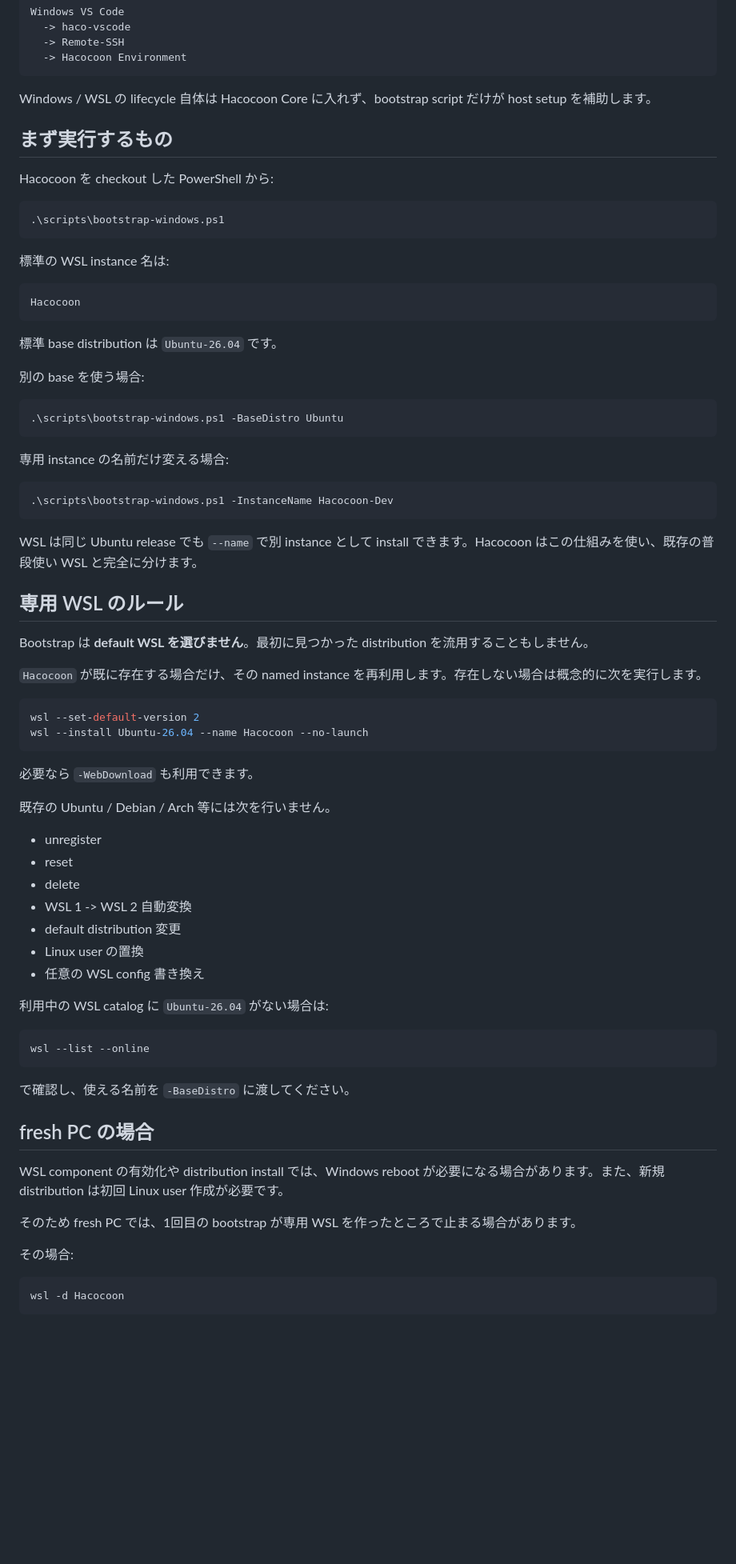
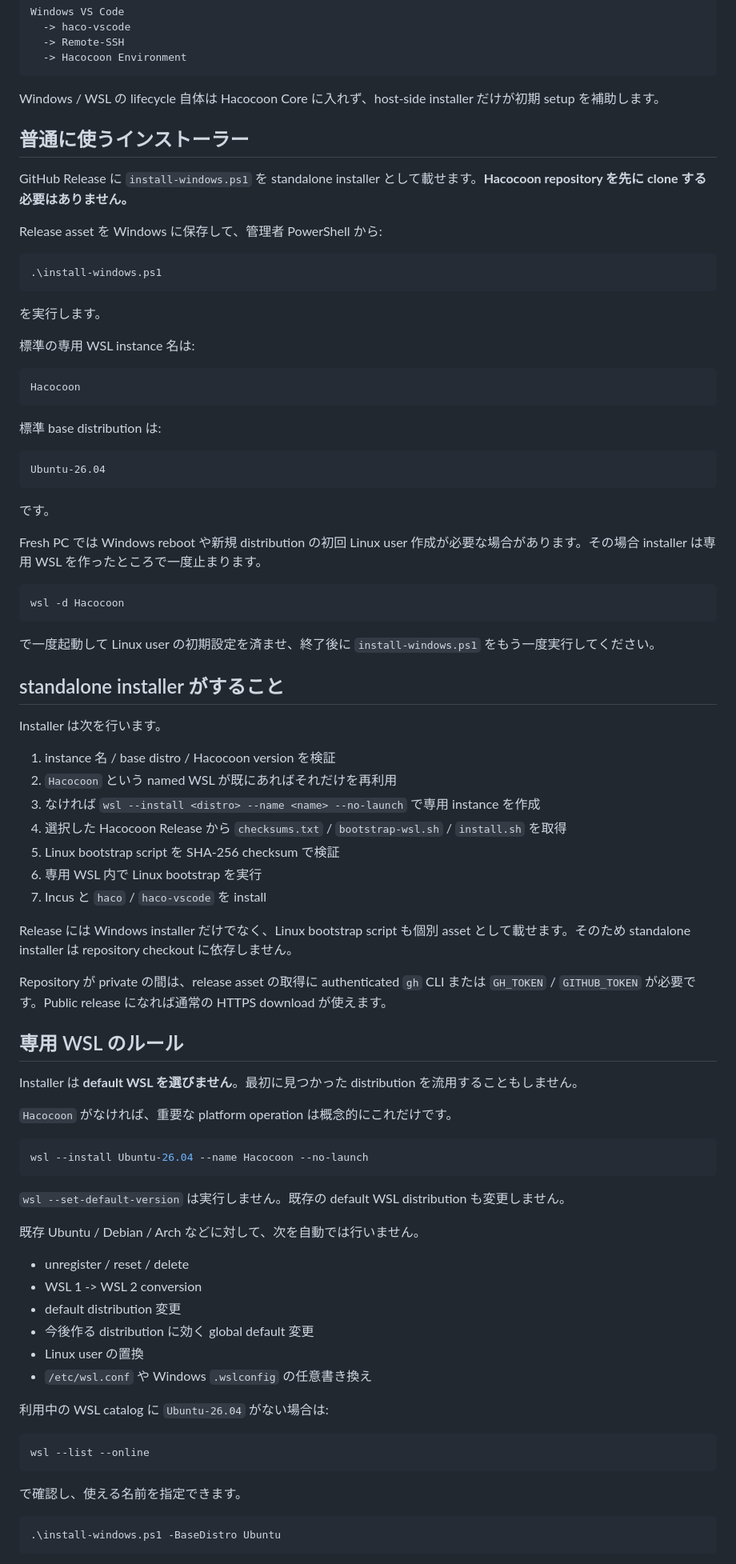
Before and after one commit to SLktEx/Hacocoon, a Markdown page: docs/WINDOWS_WSL_BOOTSTRAP.ja.md, the part around one of its changes. Shown at 80% size. Drawn GitHub-style; blank space fills up the shorter version.

Commit message:
docs: Windowsスタンドアロンインストールを追記

````diff
--- a/docs/WINDOWS_WSL_BOOTSTRAP.ja.md
+++ b/docs/WINDOWS_WSL_BOOTSTRAP.ja.md
@@ -17,60 +17,78 @@ Windows VS Code
   -> Hacocoon Environment
 ```
 
-Windows / WSL の lifecycle 自体は Hacocoon Core に入れず、bootstrap script だけが host setup を補助します。
+Windows / WSL の lifecycle 自体は Hacocoon Core に入れず、host-side installer だけが初期 setup を補助します。
 
-## まず実行するもの
+## 普通に使うインストーラー
 
-Hacocoon を checkout した PowerShell から:
+GitHub Release に `install-windows.ps1` を standalone installer として載せます。**Hacocoon repository を先に clone する必要はありません。**
+
+Release asset を Windows に保存して、管理者 PowerShell から:
 
 ```powershell
-.\scripts\bootstrap-windows.ps1
+.\install-windows.ps1
 ```
 
-標準の WSL instance 名は:
+を実行します。
+
+標準の専用 WSL instance 名は:
 
 ```text
 Hacocoon
 ```
 
-標準 base distribution は `Ubuntu-26.04` です。
+標準 base distribution は:
 
-別の base を使う場合:
+```text
+Ubuntu-26.04
+```
+
+です。
+
+Fresh PC では Windows reboot や新規 distribution の初回 Linux user 作成が必要な場合があります。その場合 installer は専用 WSL を作ったところで一度止まります。
 
 ```powershell
-.\scripts\bootstrap-windows.ps1 -BaseDistro Ubuntu
+wsl -d Hacocoon
 ```
 
-専用 instance の名前だけ変える場合:
+で一度起動して Linux user の初期設定を済ませ、終了後に `install-windows.ps1` をもう一度実行してください。
 
-```powershell
-.\scripts\bootstrap-windows.ps1 -InstanceName Hacocoon-Dev
-```
+## standalone installer がすること
 
-WSL は同じ Ubuntu release でも `--name` で別 instance として install できます。Hacocoon はこの仕組みを使い、既存の普段使い WSL と完全に分けます。
+Installer は次を行います。
+
+1. instance 名 / base distro / Hacocoon version を検証
+2. `Hacocoon` という named WSL が既にあればそれだけを再利用
+3. なければ `wsl --install <distro> --name <name> --no-launch` で専用 instance を作成
+4. 選択した Hacocoon Release から `checksums.txt` / `bootstrap-wsl.sh` / `install.sh` を取得
+5. Linux bootstrap script を SHA-256 checksum で検証
+6. 専用 WSL 内で Linux bootstrap を実行
+7. Incus と `haco` / `haco-vscode` を install
+
+Release には Windows installer だけでなく、Linux bootstrap script も個別 asset として載せます。そのため standalone installer は repository checkout に依存しません。
+
+Repository が private の間は、release asset の取得に authenticated `gh` CLI または `GH_TOKEN` / `GITHUB_TOKEN` が必要です。Public release になれば通常の HTTPS download が使えます。
 
 ## 専用 WSL のルール
 
-Bootstrap は **default WSL を選びません**。最初に見つかった distribution を流用することもしません。
+Installer は **default WSL を選びません**。最初に見つかった distribution を流用することもしません。
 
-`Hacocoon` が既に存在する場合だけ、その named instance を再利用します。存在しない場合は概念的に次を実行します。
+`Hacocoon` がなければ、重要な platform operation は概念的にこれだけです。
 
 ```powershell
-wsl --set-default-version 2
 wsl --install Ubuntu-26.04 --name Hacocoon --no-launch
 ```
 
-必要なら `-WebDownload` も利用できます。
+`wsl --set-default-version` は実行しません。既存の default WSL distribution も変更しません。
 
-既存の Ubuntu / Debian / Arch 等には次を行いません。
+既存 Ubuntu / Debian / Arch などに対して、次を自動では行いません。
 
-- unregister
-- reset
-- delete
-- WSL 1 -> WSL 2 自動変換
+- unregister / reset / delete
+- WSL 1 -> WSL 2 conversion
 - default distribution 変更
+- 今後作る distribution に効く global default 変更
 - Linux user の置換
-- 任意の WSL config 書き換え
+- `/etc/wsl.conf` や Windows `.wslconfig` の任意書き換え
 
 利用中の WSL catalog に `Ubuntu-26.04` がない場合は:
 
@@ -78,17 +96,9 @@ wsl --install Ubuntu-26.04 --name Hacocoon --no-launch
 wsl --list --online
 ```
 
-で確認し、使える名前を `-BaseDistro` に渡してください。
-
-## fresh PC の場合
-
-WSL component の有効化や distribution install では、Windows reboot が必要になる場合があります。また、新規 distribution は初回 Linux user 作成が必要です。
-
-そのため fresh PC では、1回目の bootstrap が専用 WSL を作ったところで止まる場合があります。
-
-その場合:
+で確認し、使える名前を指定できます。
 
 ```powershell
-wsl -d Hacocoon
+.\install-windows.ps1 -BaseDistro Ubuntu
 ```
 
````
Also changed, not shown: other parts of docs/WINDOWS_WSL_BOOTSTRAP.ja.md (+32 -31 lines).
